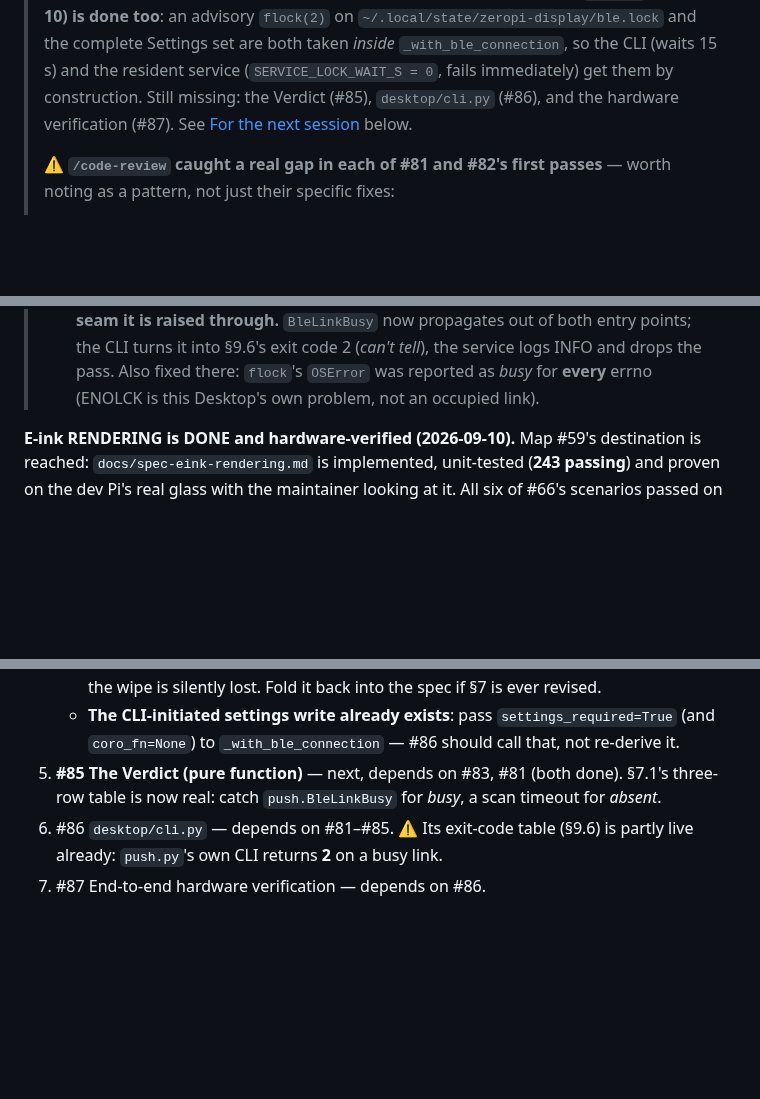
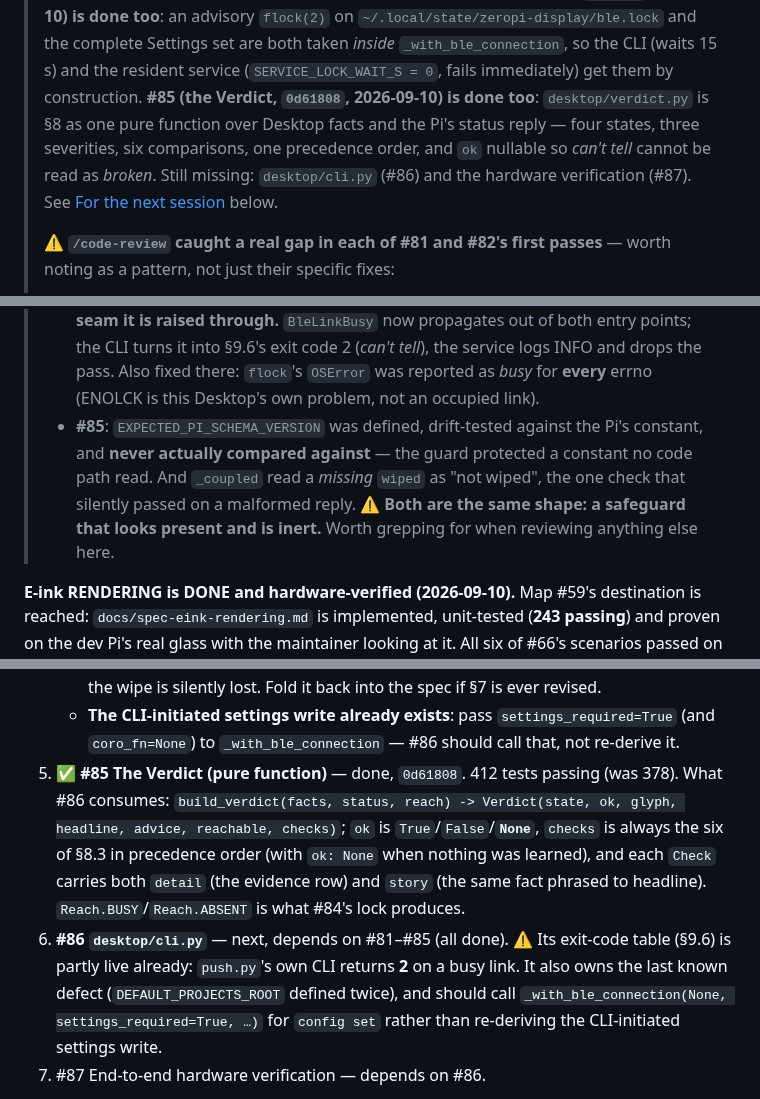
Before and after one commit to peterderkoala/zeropi.display, a Markdown page: handoff/handoff.md, 3 parts joined by grey strips. GitHub-like rendering; blank space fills up the shorter version.

Commit message:
Handoff: record #85's resolution and hand the frontier to #86
The Verdict is on dev (0d61808); map #80 is 5 of 7 done, with only
desktop/cli.py (#86) and the hardware verification (#87) left. Records the
Verdict shape #86 consumes, and the review lesson from #85 -- two
safeguards that looked present and were inert.

Co-Authored-By: Claude Opus 5 <noreply@anthropic.com>
Claude-Session: https://claude.ai/code/session_01Bsha5mbyuCPf8rhAQxnFXD

```diff
--- a/handoff/handoff.md
+++ b/handoff/handoff.md
@@ -21,8 +21,11 @@
 > and the complete Settings set are both taken *inside*
 > `_with_ble_connection`, so the CLI (waits 15 s) and the resident service
 > (`SERVICE_LOCK_WAIT_S = 0`, fails immediately) get them by construction.
-> Still missing: the Verdict (#85), `desktop/cli.py` (#86), and the hardware
-> verification (#87). See
+> **#85 (the Verdict, `0d61808`, 2026-09-10) is done too**: `desktop/verdict.py`
+> is §8 as one pure function over Desktop facts and the Pi's status reply —
+> four states, three severities, six comparisons, one precedence order, and
+> `ok` nullable so *can't tell* cannot be read as *broken*. Still missing:
+> `desktop/cli.py` (#86) and the hardware verification (#87). See
 > [For the next session](#for-the-next-session) below.
 >
 > ⚠ **`/code-review` caught a real gap in each of #81 and #82's first
@@ -66,6 +69,12 @@
 >   service logs INFO and drops the pass. Also fixed there: `flock`'s
 >   `OSError` was reported as *busy* for **every** errno (ENOLCK is this
 >   Desktop's own problem, not an occupied link).
+> - **#85**: `EXPECTED_PI_SCHEMA_VERSION` was defined, drift-tested against
+>   the Pi's constant, and **never actually compared against** — the guard
+>   protected a constant no code path read. And `_coupled` read a *missing*
+>   `wiped` as "not wiped", the one check that silently passed on a malformed
+>   reply. ⚠ **Both are the same shape: a safeguard that looks present and is
+>   inert.** Worth grepping for when reviewing anything else here.
 
 **E-ink RENDERING is DONE and hardware-verified (2026-09-10).** Map #59's
 destination is reached: `docs/spec-eink-rendering.md` is implemented,
@@ -246,11 +255,20 @@ the judgment calls), tickets in dependency order:
    - **The CLI-initiated settings write already exists**: pass
      `settings_required=True` (and `coro_fn=None`) to `_with_ble_connection`
      — #86 should call that, not re-derive it.
-5. **#85 The Verdict (pure function)** — next, depends on #83, #81 (both
-   done). §7.1's three-row table is now real: catch `push.BleLinkBusy` for
-   *busy*, a scan timeout for *absent*.
-6. #86 `desktop/cli.py` — depends on #81–#85. ⚠ Its exit-code table (§9.6)
-   is partly live already: `push.py`'s own CLI returns **2** on a busy link.
+5. ✅ **#85 The Verdict (pure function)** — done, `0d61808`. 412 tests
+   passing (was 378). What #86 consumes:
+   `build_verdict(facts, status, reach) -> Verdict(state, ok, glyph,
+   headline, advice, reachable, checks)`; `ok` is `True`/`False`/**`None`**,
+   `checks` is always the six of §8.3 in precedence order (with `ok: None`
+   when nothing was learned), and each `Check` carries both `detail` (the
+   evidence row) and `story` (the same fact phrased to headline).
+   `Reach.BUSY`/`Reach.ABSENT` is what #84's lock produces.
+6. **#86 `desktop/cli.py`** — next, depends on #81–#85 (all done).
+   ⚠ Its exit-code table (§9.6) is partly live already: `push.py`'s own CLI
+   returns **2** on a busy link. It also owns the last known defect
+   (`DEFAULT_PROJECTS_ROOT` defined twice), and should call
+   `_with_ble_connection(None, settings_required=True, …)` for `config set`
+   rather than re-deriving the CLI-initiated settings write.
 7. #87 End-to-end hardware verification — depends on #86.
 
 ⚠ **Read the spec, not this file, for anything it covers.** It is deliberately
```
Also changed, not shown: other parts of handoff/handoff.md (+1 -1 lines).
